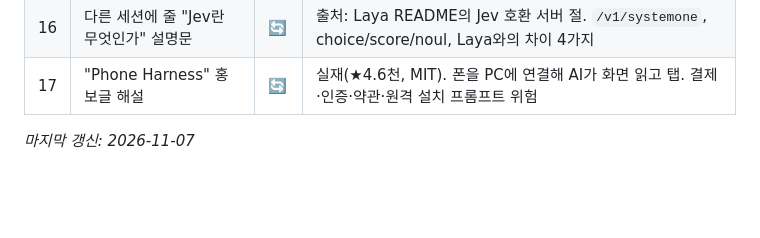
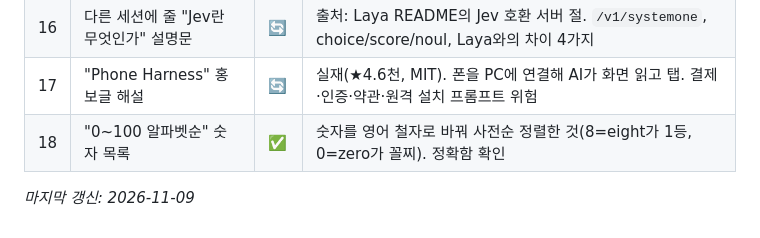
Before and after one commit to pyhgoshift/ai-auto-review, a Markdown page: 대화목차.md, the part around the change. GitHub-like rendering; blank space fills up the shorter version.

Commit message:
Mark topic 18 complete in table of contents
Co-Authored-By: Claude Opus 5.5 <noreply@anthropic.com>
Claude-Session: https://claude.ai/code/session_017UK8d8juK5TUgVLZmUiw2b

```diff
--- a/대화목차.md
+++ b/대화목차.md
@@ -28,5 +28,6 @@
 | 15 | 주식 작업 세션용 "Jev → laya-ts 적용 검토" 명령문 작성 | 🔄 | Jev=TypeSafe의 유료 클라우드 판단 API, Laya=호환되는 오픈소스 대안. 검토만 하고 코드 변경 전 보고하도록 지시 |
 | 16 | 다른 세션에 줄 "Jev란 무엇인가" 설명문 | 🔄 | 출처: Laya README의 Jev 호환 서버 절. `/v1/systemone`, choice/score/noul, Laya와의 차이 4가지 |
 | 17 | "Phone Harness" 홍보글 해설 | 🔄 | 실재(★4.6천, MIT). 폰을 PC에 연결해 AI가 화면 읽고 탭. 결제·인증·약관·원격 설치 프롬프트 위험 |
+| 18 | "0~100 알파벳순" 숫자 목록 | ✅ | 숫자를 영어 철자로 바꿔 사전순 정렬한 것(8=eight가 1등, 0=zero가 꼴찌). 정확함 확인 |
 
-_마지막 갱신: 2026-11-07_
+_마지막 갱신: 2026-11-09_
```
